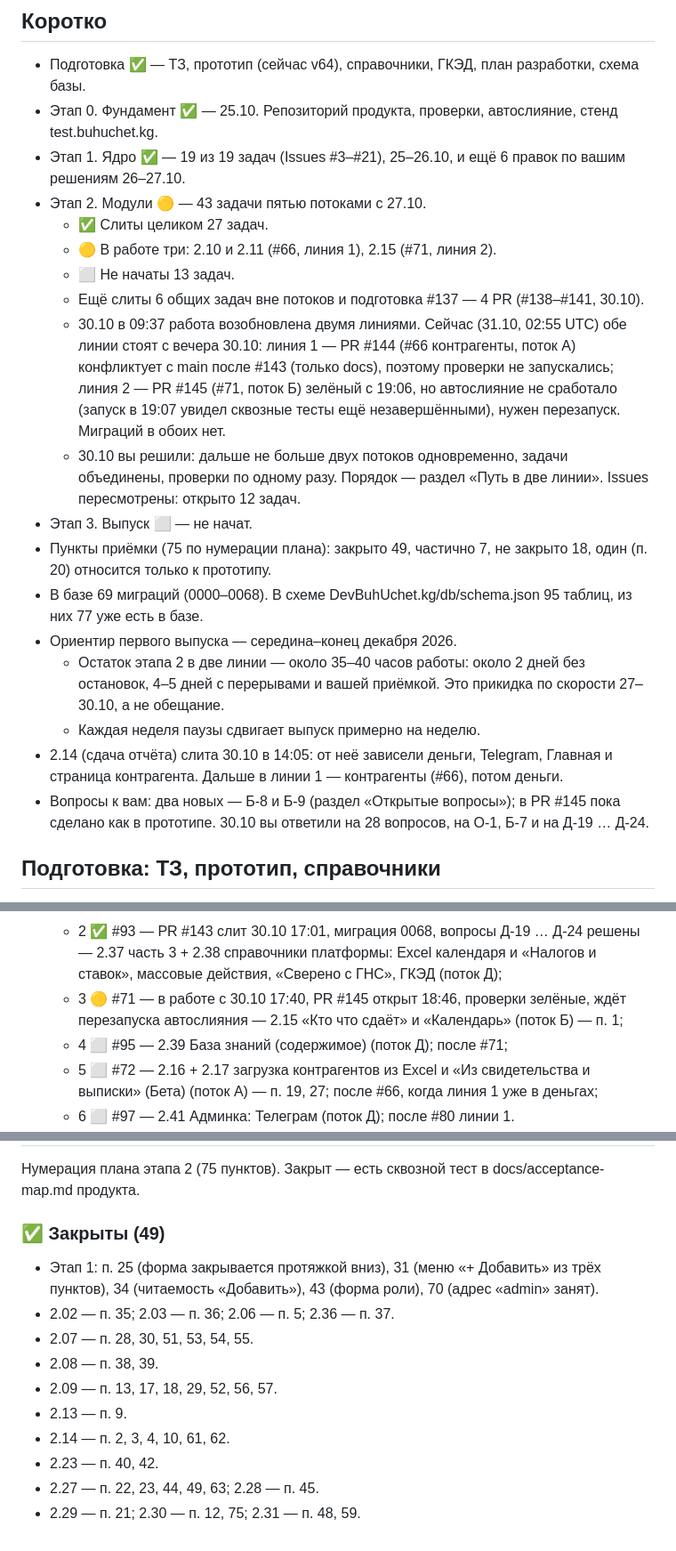
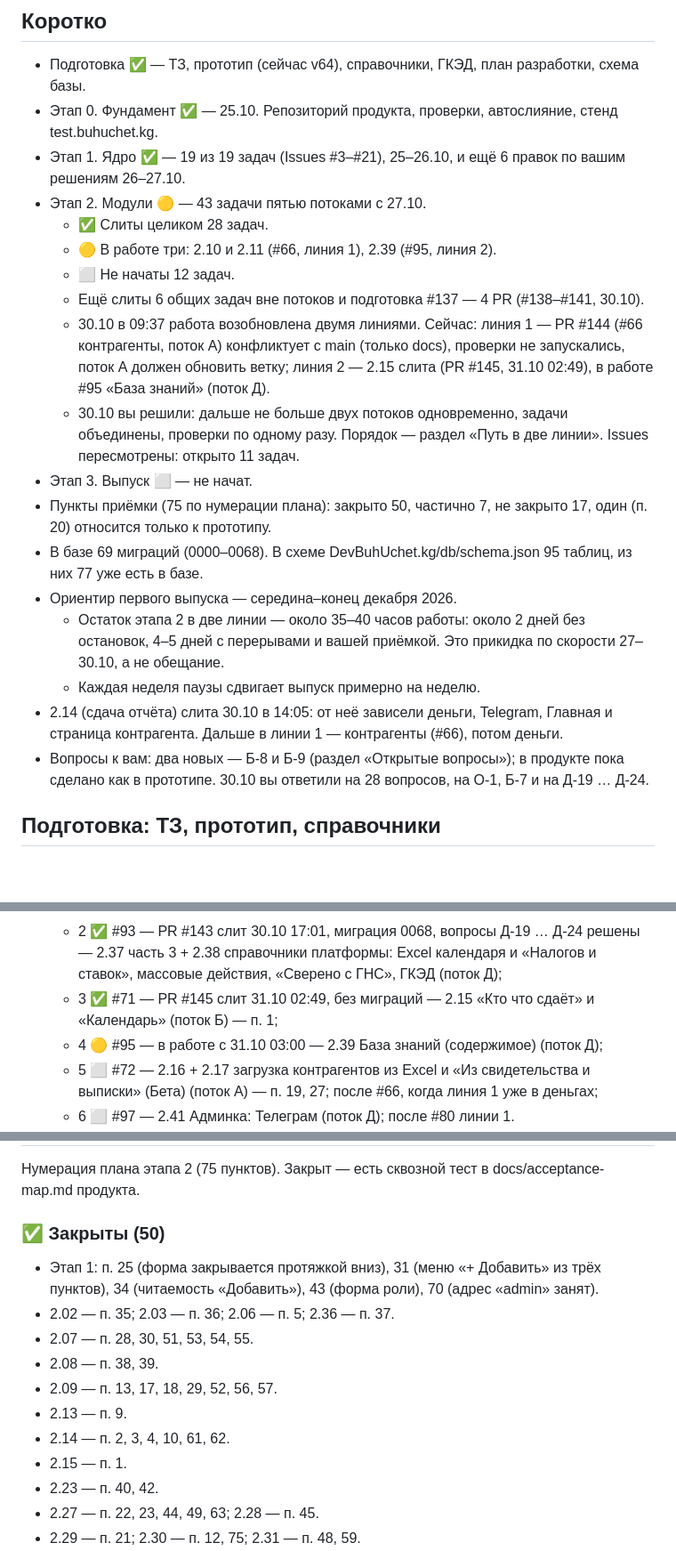
Before and after one commit to kutya001/DevBuhUchet.kg, a Markdown page: docs/Общий план и статус задач Buhuchet.kg.md, 3 parts joined by grey strips. Shown at 89% size. Drawn GitHub-style; blank space fills up the shorter version.

Commit message:
docs: общий план — 2.15 слита (PR #145), линия 2 у потока Д (#95)
Co-Authored-By: Claude Opus 5.5 <noreply@anthropic.com>
Claude-Session: https://claude.ai/code/session_01FWdRrfwkUoJMy82DCanMpe

```diff
--- a/docs/Общий план и статус задач Buhuchet.kg.md
+++ b/docs/Общий план и статус задач Buhuchet.kg.md
@@ -24,20 +24,20 @@
 - Этап 0. Фундамент ✅ — 25.10. Репозиторий продукта, проверки, автослияние, стенд test.buhuchet.kg.
 - Этап 1. Ядро ✅ — 19 из 19 задач (Issues #3–#21), 25–26.10, и ещё 6 правок по вашим решениям 26–27.10.
 - Этап 2. Модули 🟡 — 43 задачи пятью потоками с 27.10.
-	- ✅ Слиты целиком 27 задач.
-	- 🟡 В работе три: 2.10 и 2.11 (#66, линия 1), 2.15 (#71, линия 2).
-	- ⬜ Не начаты 13 задач.
+	- ✅ Слиты целиком 28 задач.
+	- 🟡 В работе три: 2.10 и 2.11 (#66, линия 1), 2.39 (#95, линия 2).
+	- ⬜ Не начаты 12 задач.
 	- Ещё слиты 6 общих задач вне потоков и подготовка #137 — 4 PR (#138–#141, 30.10).
-	- 30.10 в 09:37 работа возобновлена двумя линиями. Сейчас (31.10, 02:55 UTC) обе линии стоят с вечера 30.10: линия 1 — PR #144 (#66 контрагенты, поток А) конфликтует с main после #143 (только docs), поэтому проверки не запускались; линия 2 — PR #145 (#71, поток Б) зелёный с 19:06, но автослияние не сработало (запуск в 19:07 увидел сквозные тесты ещё незавершёнными), нужен перезапуск. Миграций в обоих нет.
-	- 30.10 вы решили: дальше не больше двух потоков одновременно, задачи объединены, проверки по одному разу. Порядок — раздел «Путь в две линии». Issues пересмотрены: открыто 12 задач.
+	- 30.10 в 09:37 работа возобновлена двумя линиями. Сейчас: линия 1 — PR #144 (#66 контрагенты, поток А) конфликтует с main (только docs), проверки не запускались, поток А должен обновить ветку; линия 2 — 2.15 слита (PR #145, 31.10 02:49), в работе #95 «База знаний» (поток Д).
+	- 30.10 вы решили: дальше не больше двух потоков одновременно, задачи объединены, проверки по одному разу. Порядок — раздел «Путь в две линии». Issues пересмотрены: открыто 11 задач.
 - Этап 3. Выпуск ⬜ — не начат.
-- Пункты приёмки (75 по нумерации плана): закрыто 49, частично 7, не закрыто 18, один (п. 20) относится только к прототипу.
+- Пункты приёмки (75 по нумерации плана): закрыто 50, частично 7, не закрыто 17, один (п. 20) относится только к прототипу.
 - В базе 69 миграций (0000–0068). В схеме DevBuhUchet.kg/db/schema.json 95 таблиц, из них 77 уже есть в базе.
 - Ориентир первого выпуска — середина–конец декабря 2026.
 	- Остаток этапа 2 в две линии — около 35–40 часов работы: около 2 дней без остановок, 4–5 дней с перерывами и вашей приёмкой. Это прикидка по скорости 27–30.10, а не обещание.
 	- Каждая неделя паузы сдвигает выпуск примерно на неделю.
 - 2.14 (сдача отчёта) слита 30.10 в 14:05: от неё зависели деньги, Telegram, Главная и страница контрагента. Дальше в линии 1 — контрагенты (#66), потом деньги.
-- Вопросы к вам: два новых — Б-8 и Б-9 (раздел «Открытые вопросы»); в PR #145 пока сделано как в прототипе. 30.10 вы ответили на 28 вопросов, на О-1, Б-7 и на Д-19 … Д-24.
+- Вопросы к вам: два новых — Б-8 и Б-9 (раздел «Открытые вопросы»); в продукте пока сделано как в прототипе. 30.10 вы ответили на 28 вопросов, на О-1, Б-7 и на Д-19 … Д-24.
 
 ## Подготовка: ТЗ, прототип, справочники
 
@@ -590,8 +590,8 @@
 		- ✅ PR #139, 30.10 11:01 — ответы 30.10 в коде: сеанс 1 день (п. 5), пароль сотрудника сбрасывает только владелец (п. 11), 3 неверных кода с одного адреса (Е-2); строки «Решение (30.10.2026)» в docs/deviations.md;
 		- ✅ PR #140, 30.10 11:26, миграция 0066 — О-1: «Осталось попыток» — меньший из остатков по ссылке и по адресу;
 	- 2 ✅ #93 — PR #143 слит 30.10 17:01, миграция 0068, вопросы Д-19 … Д-24 решены — 2.37 часть 3 + 2.38 справочники платформы: Excel календаря и «Налогов и ставок», массовые действия, «Сверено с ГНС», ГКЭД (поток Д);
-	- 3 🟡 #71 — в работе с 30.10 17:40, PR #145 открыт 18:46, проверки зелёные, ждёт перезапуска автослияния — 2.15 «Кто что сдаёт» и «Календарь» (поток Б) — п. 1;
-	- 4 ⬜ #95 — 2.39 База знаний (содержимое) (поток Д); после #71;
+	- 3 ✅ #71 — PR #145 слит 31.10 02:49, без миграций — 2.15 «Кто что сдаёт» и «Календарь» (поток Б) — п. 1;
+	- 4 🟡 #95 — в работе с 31.10 03:00 — 2.39 База знаний (содержимое) (поток Д);
 	- 5 ⬜ #72 — 2.16 + 2.17 загрузка контрагентов из Excel и «Из свидетельства и выписки» (Бета) (поток А) — п. 19, 27; после #66, когда линия 1 уже в деньгах;
 	- 6 ⬜ #97 — 2.41 Админка: Телеграм (поток Д); после #80 линии 1.
 	- ✅ Д-4 (предел «Попросить добавить» на организацию, ошибка под полем) поток Д сделал в #93 (PR #143).
@@ -646,7 +646,7 @@
 
 Нумерация плана этапа 2 (75 пунктов). Закрыт — есть сквозной тест в docs/acceptance-map.md продукта.
 
-### ✅ Закрыты (49)
+### ✅ Закрыты (50)
 
 - Этап 1: п. 25 (форма закрывается протяжкой вниз), 31 (меню «+ Добавить» из трёх пунктов), 34 (читаемость «Добавить»), 43 (форма роли), 70 (адрес «admin» занят).
 - 2.02 — п. 35; 2.03 — п. 36; 2.06 — п. 5; 2.36 — п. 37.
@@ -655,6 +655,7 @@
 - 2.09 — п. 13, 17, 18, 29, 52, 56, 57.
 - 2.13 — п. 9.
 - 2.14 — п. 2, 3, 4, 10, 61, 62.
+- 2.15 — п. 1.
 - 2.23 — п. 40, 42.
 - 2.27 — п. 22, 23, 44, 49, 63; 2.28 — п. 45.
 - 2.29 — п. 21; 2.30 — п. 12, 75; 2.31 — п. 48, 59.
```
Also changed, not shown: other parts of docs/Общий план и статус задач Buhuchet.kg.md (+6 -6 lines).
